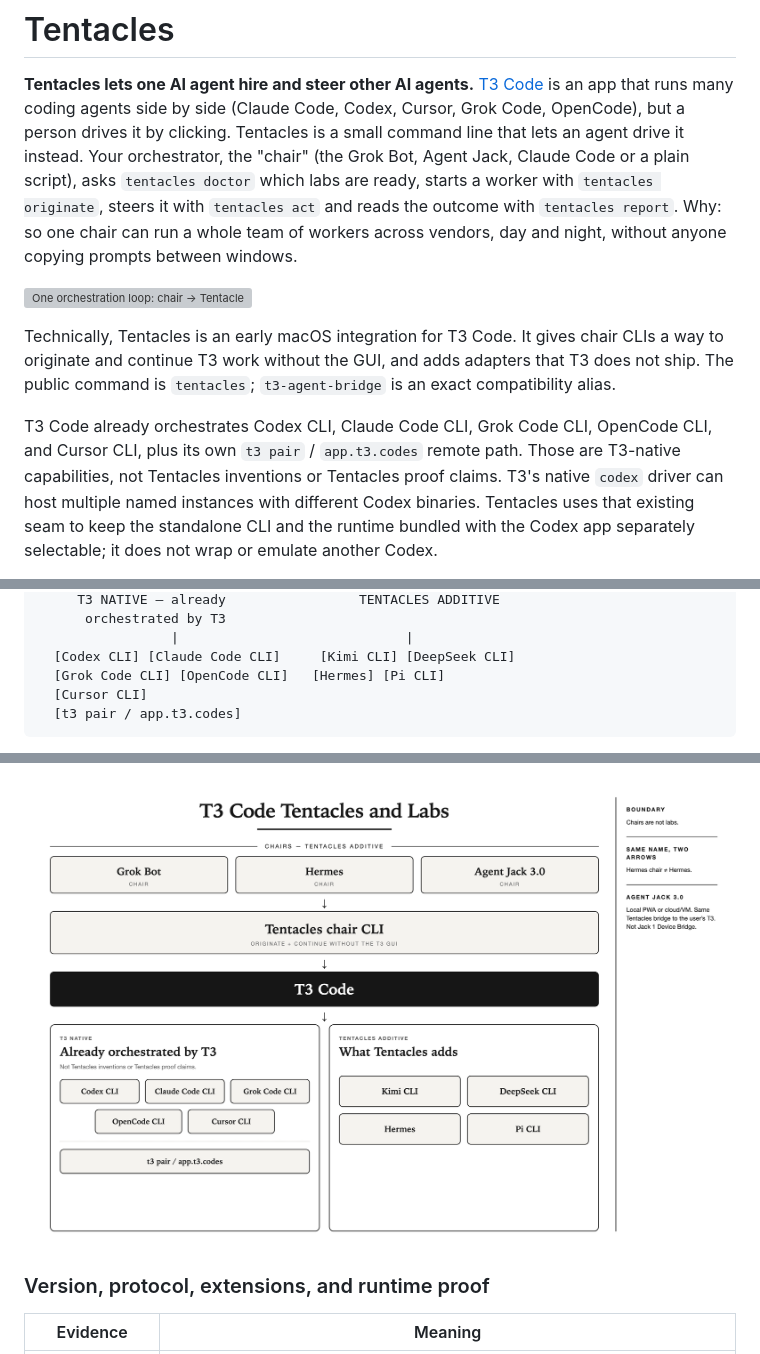
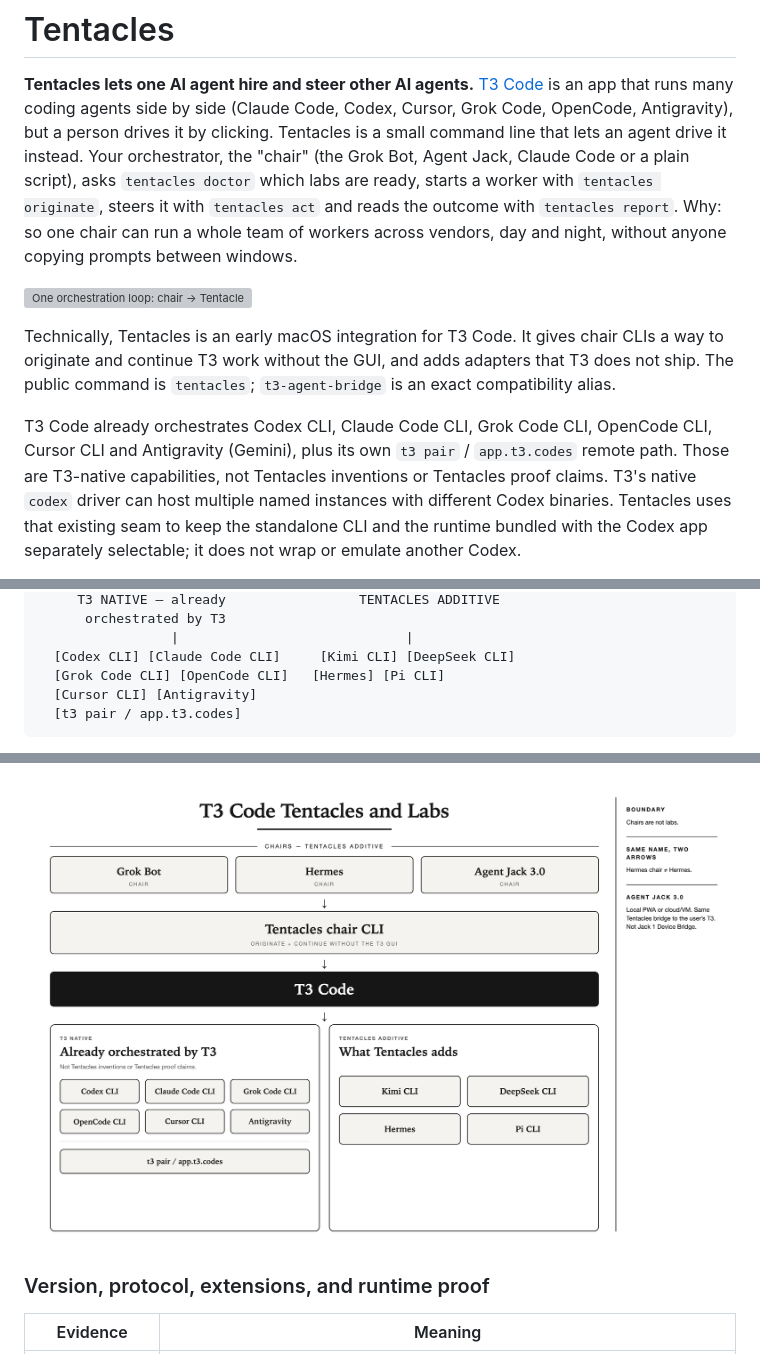
Before and after one commit to m-check1B/t3-code-tentacles, a Markdown page: README.md, 3 parts joined by grey strips. Rendered like a GitHub page; pictures changed too: docs/tentacles-vertical.png; grey boxes are pictures that could not be loaded.

Commit message:
docs: show Antigravity as a T3-native lab in the README, loop SVG and poster (#89)
Antigravity (Gemini) is already a T3-native provider with doctor support
(src/antigravity.mjs, lab table), but the intro, both diagrams, the loop
SVG and the poster PNG still listed only five native CLIs.

Co-authored-by: Claude Opus 5.5 <noreply@anthropic.com>

````diff
--- a/README.md
+++ b/README.md
@@ -2,7 +2,8 @@
 
 **Tentacles lets one AI agent hire and steer other AI agents.**
 [T3 Code](https://github.com/pingdotgg/t3code) is an app that runs many coding
-agents side by side (Claude Code, Codex, Cursor, Grok Code, OpenCode), but a
+agents side by side (Claude Code, Codex, Cursor, Grok Code, OpenCode,
+Antigravity), but a
 person drives it by clicking. Tentacles is a small command line that lets an
 agent drive it instead. Your orchestrator, the "chair" (the Grok Bot, Agent
 Jack, Claude Code or a plain script), asks `tentacles doctor` which labs are
@@ -20,7 +21,7 @@ The public command is `tentacles`; `t3-agent-bridge` is an exact compatibility
 alias.
 
 T3 Code already orchestrates Codex CLI, Claude Code CLI, Grok Code CLI, OpenCode CLI,
-and Cursor CLI, plus its own `t3 pair` / `app.t3.codes` remote path. Those are
+Cursor CLI and Antigravity (Gemini), plus its own `t3 pair` / `app.t3.codes` remote path. Those are
 T3-native capabilities, not Tentacles inventions or Tentacles proof claims.
 T3's native `codex` driver can host multiple named instances with different
 Codex binaries. Tentacles uses that existing seam to keep the standalone CLI
@@ -129,7 +130,7 @@ arrows and two different proof claims.
                  |                             |
   [Codex CLI] [Claude Code CLI]     [Kimi CLI] [DeepSeek CLI]
   [Grok Code CLI] [OpenCode CLI]   [Hermes] [Pi CLI]
-  [Cursor CLI]
+  [Cursor CLI] [Antigravity]
   [t3 pair / app.t3.codes]
 ```
 
````
Also changed, not shown: other parts of README.md (+1 -1 lines), 1 other file.
